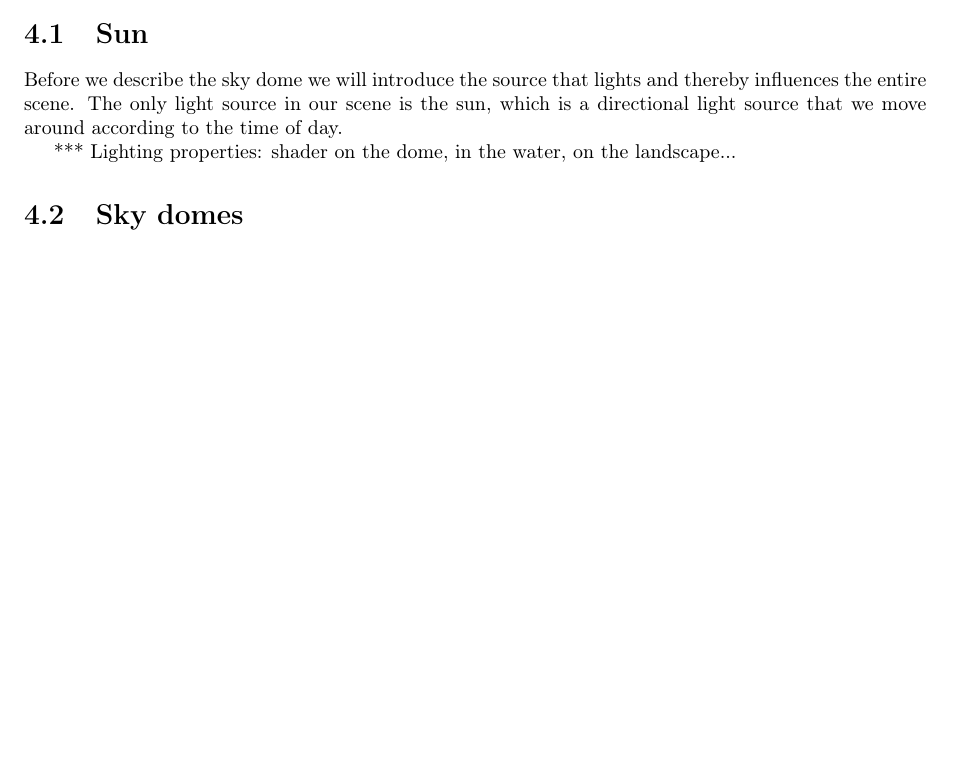
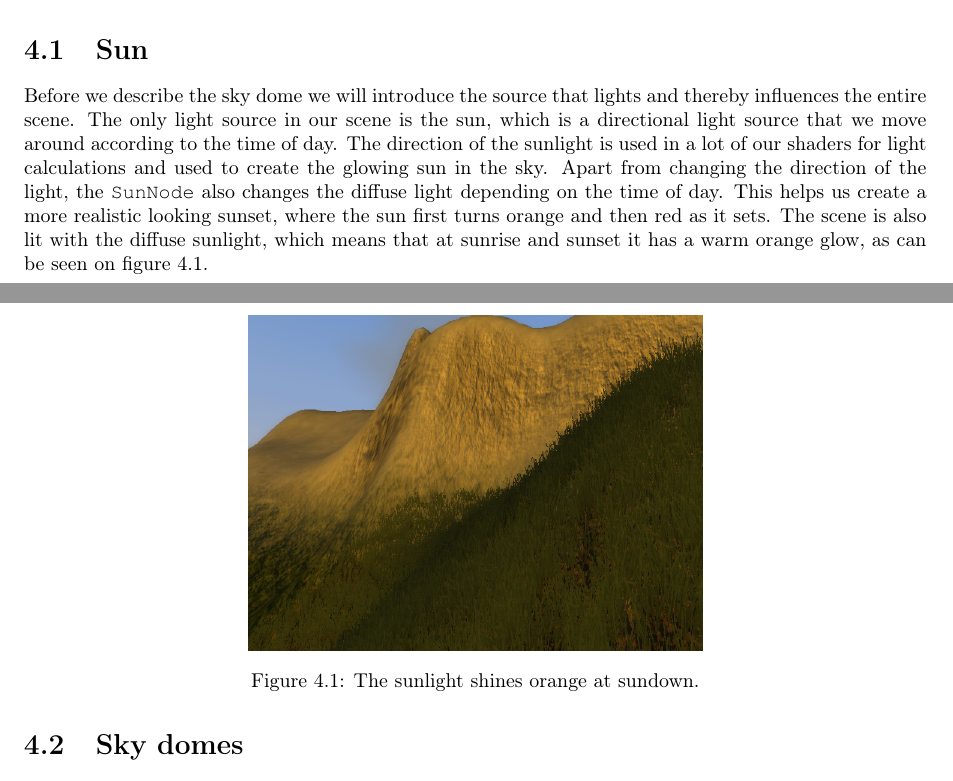
Before and after one commit to oe-legacy/projects-Terrain, a LaTeX document (report/master.tex, which reads report/Sky.tex): part of page 13 of 27 before the commit and two parts of pages 13 and 14 of 27 after it, the two joined at a grey line, cut so that both start at the same text, the shorter picture padded with empty space. Compiled offline with pdfLaTeX.

Commit message:
Sun section
Ignore-this: 83dacbfaa7ab8b2e142e848d7b2d87fa

darcs-hash:20100624192320-ceda8-aa6eb535d04413ce6f532cbaa9f6effaf4f25fe1.gz

```diff
--- a/report/Sky.tex
+++ b/report/Sky.tex
@@ -60,9 +60,24 @@ images which is to be mapped onto the sky dome.
 Before we describe the sky dome we will introduce the source that
 lights and thereby influences the entire scene. The only light source
 in our scene is the sun, which is a directional light source that we
-move around according to the time of day.
+move around according to the time of day. The direction of the
+sunlight is used in a lot of our shaders for light calculations and
+used to create the glowing sun in the sky. Apart from changing the
+direction of the light, the \class{SunNode} also changes the diffuse
+light depending on the time of day. This helps us create a more
+realistic looking sunset, where the sun first turns orange and then
+red as it sets. The scene is also lit with the diffuse sunlight, which
+means that at sunrise and sunset it has a warm orange glow, as can be
+seen on \reffig{fig:sunsetTerrain}.
 
-*** Lighting properties: shader on the dome, in the water, on the landscape...
+\begin{figure}
+  \centering
+  \includegraphics[width=8cm]{sunsetTerrain}
+  \caption{The sunlight shines orange at sundown.}
+  \label{fig:sunsetTerrain}
+\end{figure}
+
+
 
 \section{Sky domes}
 We have chosen to use two sky spheres, one inner sphere for rendering
```
Also changed, not shown: report/graphics/sunsetTerrain.png (added).
